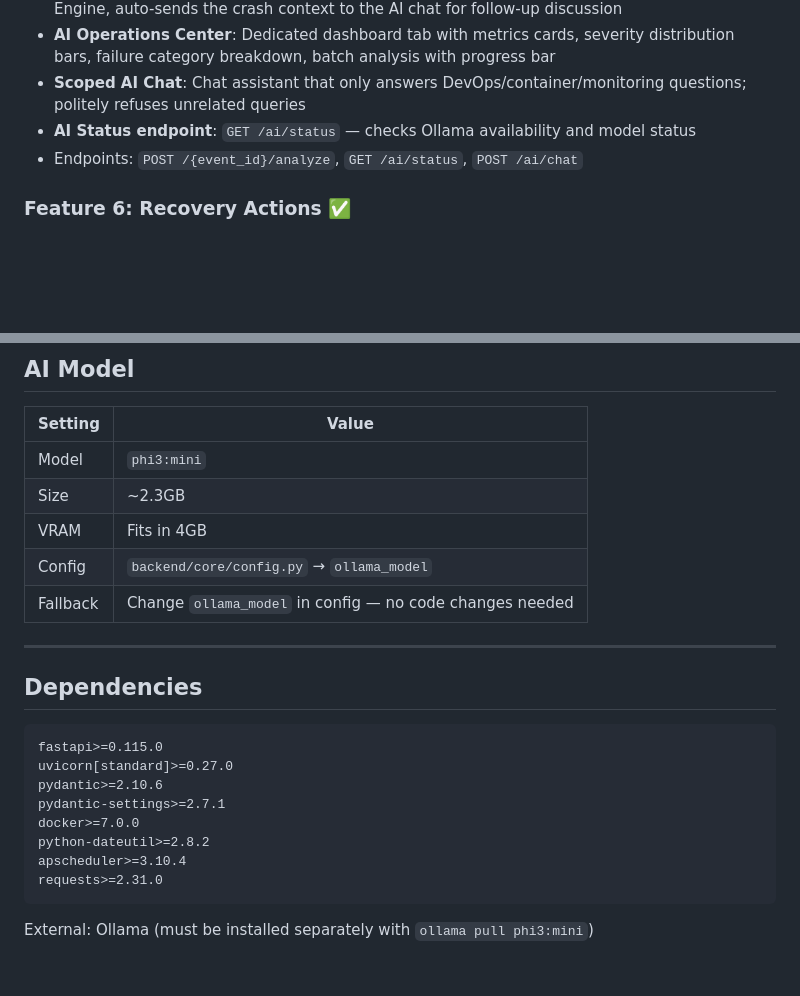
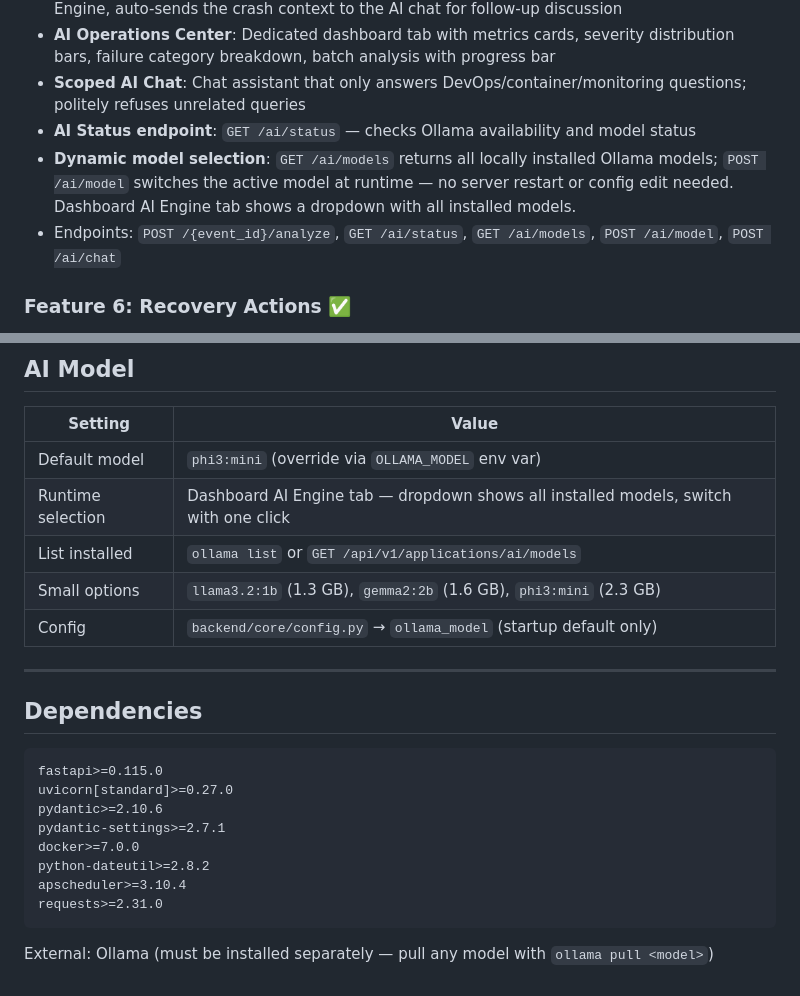
Before and after one commit to gautam-pareek/sanjeevaniops, a Markdown page: PROJECT_STATE.md, 2 parts joined by grey strips. Rendered like a GitHub page; blank space fills up the shorter version.

````diff
--- a/PROJECT_STATE.md
+++ b/PROJECT_STATE.md
@@ -55,7 +55,8 @@ Sub-checks stored in DB, displayed in dashboard with ✅/❌ per check.
 - **AI Operations Center**: Dedicated dashboard tab with metrics cards, severity distribution bars, failure category breakdown, batch analysis with progress bar
 - **Scoped AI Chat**: Chat assistant that only answers DevOps/container/monitoring questions; politely refuses unrelated queries
 - **AI Status endpoint**: `GET /ai/status` — checks Ollama availability and model status
-- Endpoints: `POST /{event_id}/analyze`, `GET /ai/status`, `POST /ai/chat`
+- **Dynamic model selection**: `GET /ai/models` returns all locally installed Ollama models; `POST /ai/model` switches the active model at runtime — no server restart or config edit needed. Dashboard AI Engine tab shows a dropdown with all installed models.
+- Endpoints: `POST /{event_id}/analyze`, `GET /ai/status`, `GET /ai/models`, `POST /ai/model`, `POST /ai/chat`
 
 ### Feature 6: Recovery Actions ✅
 - **Deterministic Recovery Playbook**: Built from sub-check failure patterns with zero AI involvement — identifies root cause pattern (404, 5xx, body keywords, crash-loop, slow response, bad JSON, broken redirect) and maps to numbered fix steps + files to inspect
@@ -139,11 +140,11 @@ All planned features are complete. The project is in verification/testing phase.
 
 | Setting | Value |
 |---------|-------|
-| Model | `phi3:mini` |
-| Size | ~2.3GB |
-| VRAM | Fits in 4GB |
-| Config | `backend/core/config.py` → `ollama_model` |
-| Fallback | Change `ollama_model` in config — no code changes needed |
+| Default model | `phi3:mini` (override via `OLLAMA_MODEL` env var) |
+| Runtime selection | Dashboard AI Engine tab — dropdown shows all installed models, switch with one click |
+| List installed | `ollama list` or `GET /api/v1/applications/ai/models` |
+| Small options | `llama3.2:1b` (1.3 GB), `gemma2:2b` (1.6 GB), `phi3:mini` (2.3 GB) |
+| Config | `backend/core/config.py` → `ollama_model` (startup default only) |
 
 ---
 
@@ -160,4 +161,4 @@ apscheduler>=3.10.4
 requests>=2.31.0
 ```
 
-External: Ollama (must be installed separately with `ollama pull phi3:mini`)
+External: Ollama (must be installed separately — pull any model with `ollama pull <model>`)
````
Also changed, not shown: other parts of PROJECT_STATE.md (+1 -1 lines), ARCHITECTURE.md (+9 -6 lines), README.md (+12 -5 lines).
